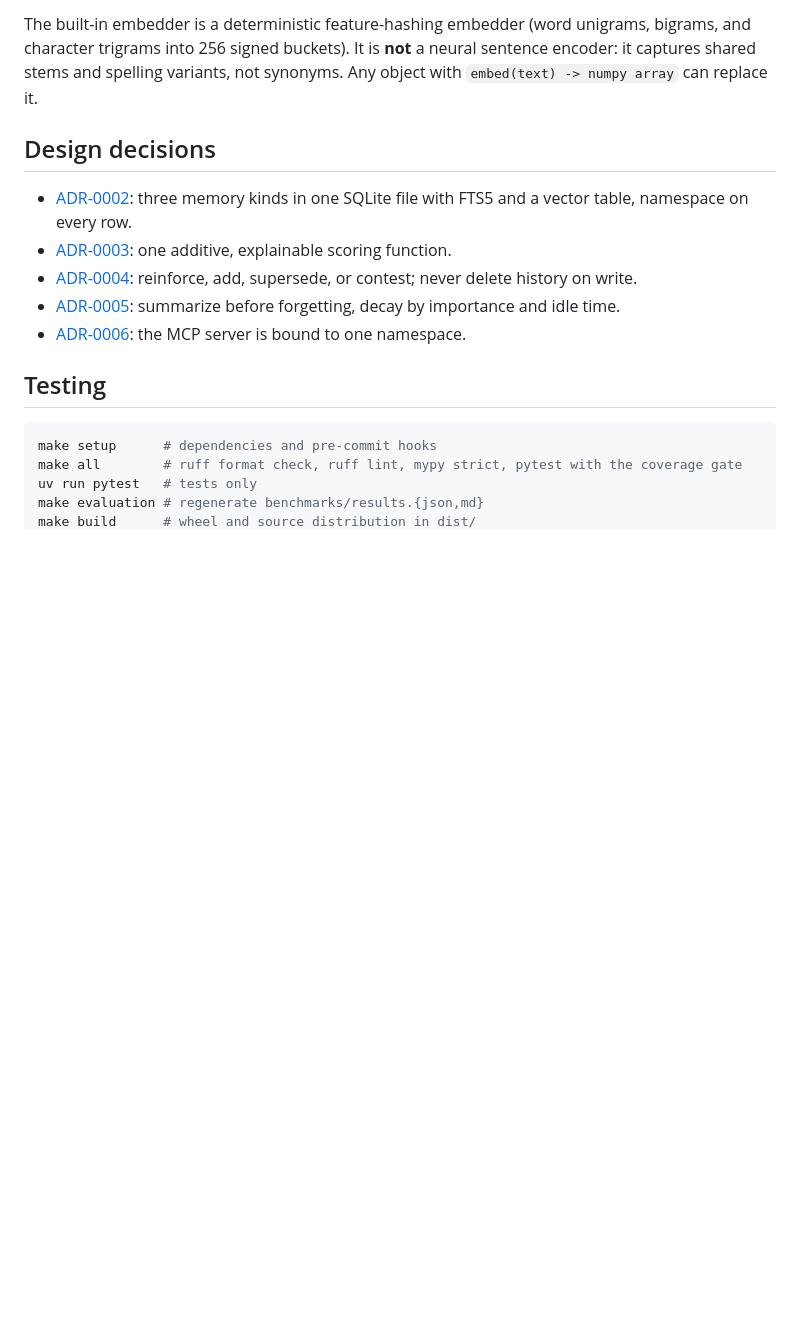
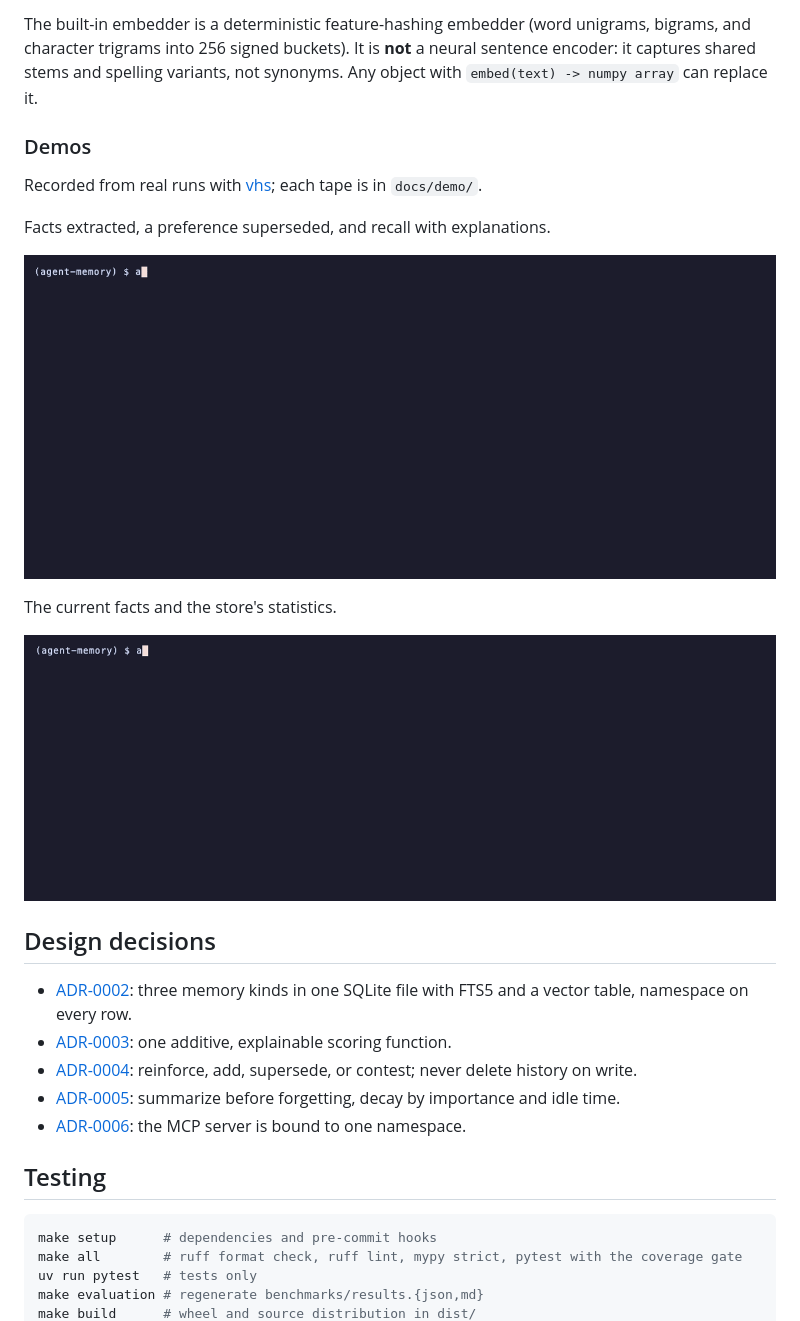
Before and after one commit to adeoluo/agent-memory, a Markdown page: README.md, the part around the change. GitHub-like rendering; pictures changed too: docs/demo/facts.gif (added), docs/demo/recall.gif (added); blank space fills up the shorter version.

Commit message:
docs: recorded demos of more commands, with their vhs tapes (#3)

```diff
--- a/README.md
+++ b/README.md
@@ -290,6 +290,22 @@ character trigrams into 256 signed buckets). It is **not** a neural sentence enc
 shared stems and spelling variants, not synonyms. Any object with `embed(text) -> numpy array`
 can replace it.
 
+### Demos
+
+Recorded from real runs with [vhs](https://github.com/charmbracelet/vhs); each tape is in `docs/demo/`.
+
+Facts extracted, a preference superseded, and recall with explanations.
+
+<p align="center">
+  <img src="docs/demo/recall.gif" alt="Facts extracted, a preference superseded, and recall with explanations" width="860">
+</p>
+
+The current facts and the store's statistics.
+
+<p align="center">
+  <img src="docs/demo/facts.gif" alt="The current facts and the store's statistics" width="860">
+</p>
+
 ## Design decisions
 
 - [ADR-0002](docs/adr/0002-memory-model-and-storage.md): three memory kinds in one SQLite file
```
Also changed, not shown: 2 other files.
